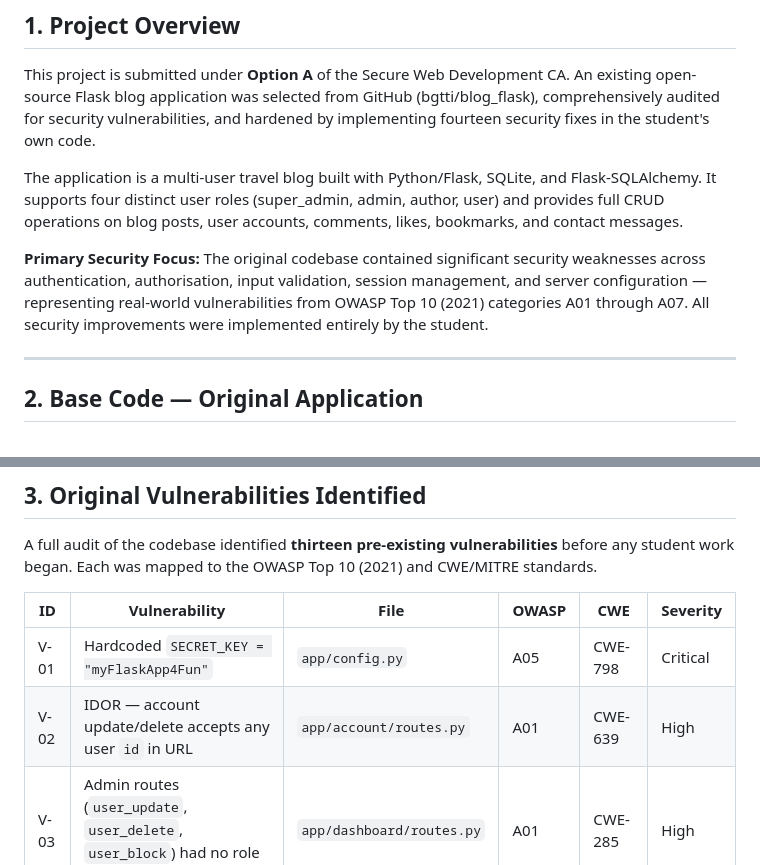
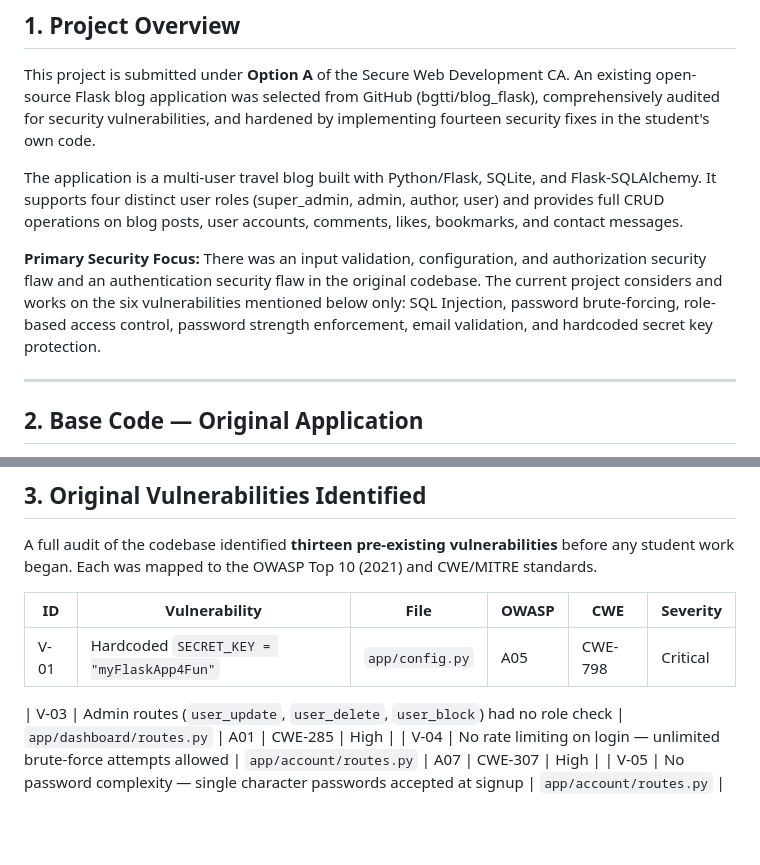
Before and after one commit to Ajaykumar117215/Secure-Web-Development-Project, a Markdown page: README.md, 2 parts joined by grey strips. GitHub-like rendering; blank space fills up the shorter version.

```diff
--- a/README.md
+++ b/README.md
@@ -35,7 +35,7 @@ This project is submitted under **Option A** of the Secure Web Development CA. A
 The application is a multi-user travel blog built with Python/Flask, SQLite, and Flask-SQLAlchemy. It supports four distinct user roles (super_admin, admin, author, user) and provides full CRUD operations on blog posts, user accounts, comments, likes, bookmarks, and contact messages.
 
 **Primary Security Focus:**
-The original codebase contained significant security weaknesses across authentication, authorisation, input validation, session management, and server configuration — representing real-world vulnerabilities from OWASP Top 10 (2021) categories A01 through A07. All security improvements were implemented entirely by the student.
+There was an input validation, configuration, and authorization security flaw and an authentication security flaw in the original codebase. The current project considers and works on the six vulnerabilities mentioned below only: SQL Injection, password brute-forcing, role-based access control, password strength enforcement, email validation, and hardcoded secret key protection.
 
 ---
 
@@ -74,7 +74,7 @@ A full audit of the codebase identified **thirteen pre-existing vulnerabilities*
 | ID | Vulnerability | File | OWASP | CWE | Severity |
 |----|--------------|------|-------|-----|----------|
 | V-01 | Hardcoded `SECRET_KEY = "myFlaskApp4Fun"` | `app/config.py` | A05 | CWE-798 | Critical |
-| V-02 | IDOR — account update/delete accepts any user `id` in URL | `app/account/routes.py` | A01 | CWE-639 | High |
+
 | V-03 | Admin routes (`user_update`, `user_delete`, `user_block`) had no role check | `app/dashboard/routes.py` | A01 | CWE-285 | High |
 | V-04 | No rate limiting on login — unlimited brute-force attempts allowed | `app/account/routes.py` | A07 | CWE-307 | High |
 | V-05 | No password complexity — single character passwords accepted at signup | `app/account/routes.py` | A07 | CWE-521 | Medium |
```
